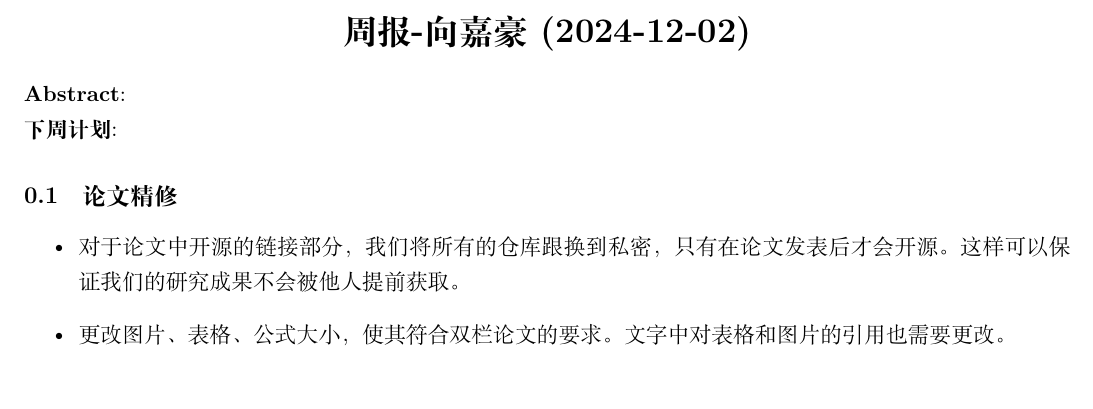
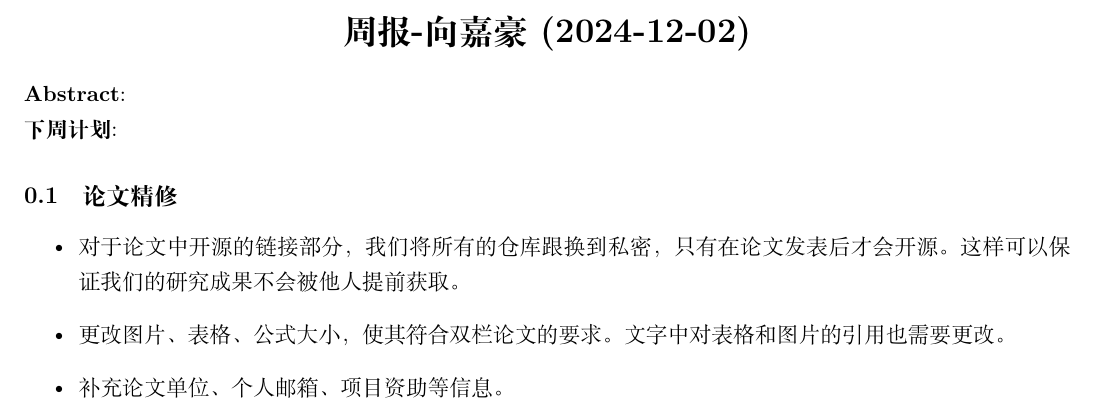
Before and after one commit to jiahaoxiang2000/weekly_report, a LaTeX document (2024/12/2024-12-02.tex): part of the page, cut so that both start at the same text. Compiled offline with XeLaTeX.

Commit message:
info support

```diff
--- a/2024/12/2024-12-02.tex
+++ b/2024/12/2024-12-02.tex
@@ -50,6 +50,7 @@
 \begin{itemize}
   \item 对于论文中开源的链接部分，我们将所有的仓库跟换到私密，只有在论文发表后才会开源。这样可以保证我们的研究成果不会被他人提前获取。
   \item 更改图片、表格、公式大小，使其符合双栏论文的要求。文字中对表格和图片的引用也需要更改。
+  \item 补充论文单位、个人邮箱、项目资助等信息。
 \end{itemize}
 
 
```
Also changed, not shown: 2024/12/2024-12-02.pdf.
